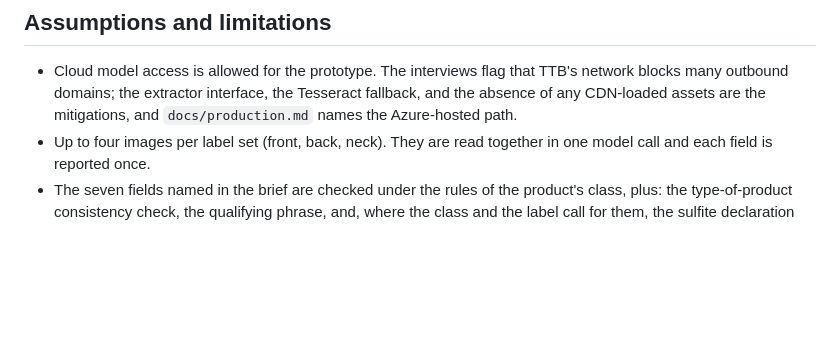
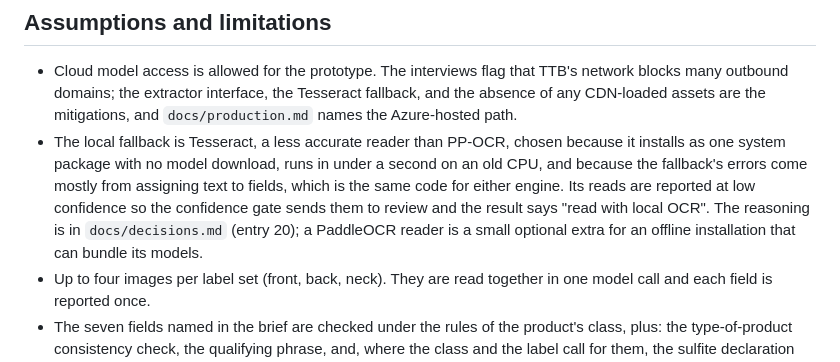
Before and after one commit to ezhucs1/ttb-takehome, a Markdown page: README.md, the part around the change. Rendered like a GitHub page; blank space fills up the shorter version.

Commit message:
Docs: why the local fallback is Tesseract rather than PP-OCR
Co-Authored-By: Claude Fable 5.1 <noreply@anthropic.com>
Claude-Session: https://claude.ai/code/session_01UaFdaeUbNmkensaSb3BZLg

```diff
--- a/README.md
+++ b/README.md
@@ -325,6 +325,13 @@ application. No model is involved in the comparison step.
   blocks many outbound domains; the extractor interface, the Tesseract fallback, and the
   absence of any CDN-loaded assets are the mitigations, and `docs/production.md` names
   the Azure-hosted path.
+- The local fallback is Tesseract, a less accurate reader than PP-OCR, chosen because it
+  installs as one system package with no model download, runs in under a second on an old
+  CPU, and because the fallback's errors come mostly from assigning text to fields, which
+  is the same code for either engine. Its reads are reported at low confidence so the
+  confidence gate sends them to review and the result says "read with local OCR". The
+  reasoning is in `docs/decisions.md` (entry 20); a PaddleOCR reader is a small optional
+  extra for an offline installation that can bundle its models.
 - Up to four images per label set (front, back, neck). They are read together in one
   model call and each field is reported once.
 - The seven fields named in the brief are checked under the rules of the product's class,
```
Also changed, not shown: docs/decisions.md (+30 -0 lines), docs/production.md (+4 -1 lines).
